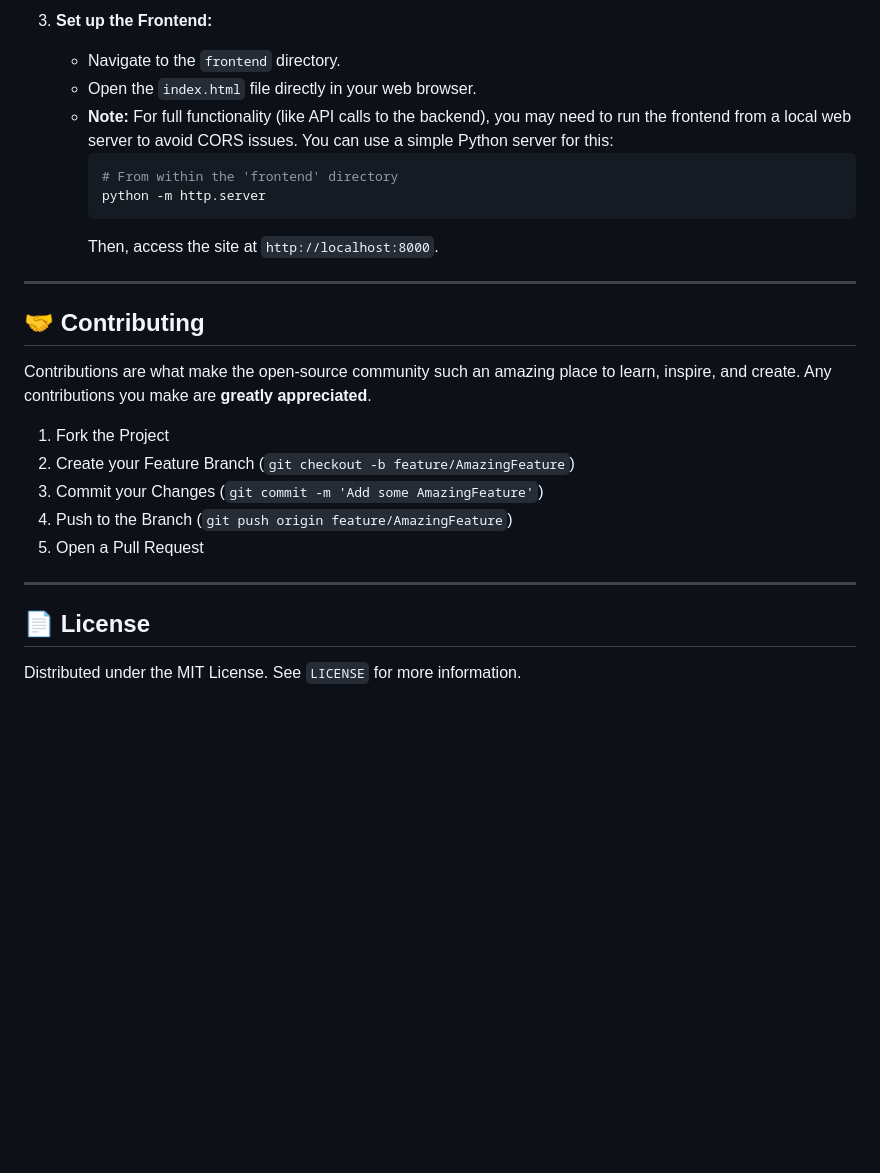
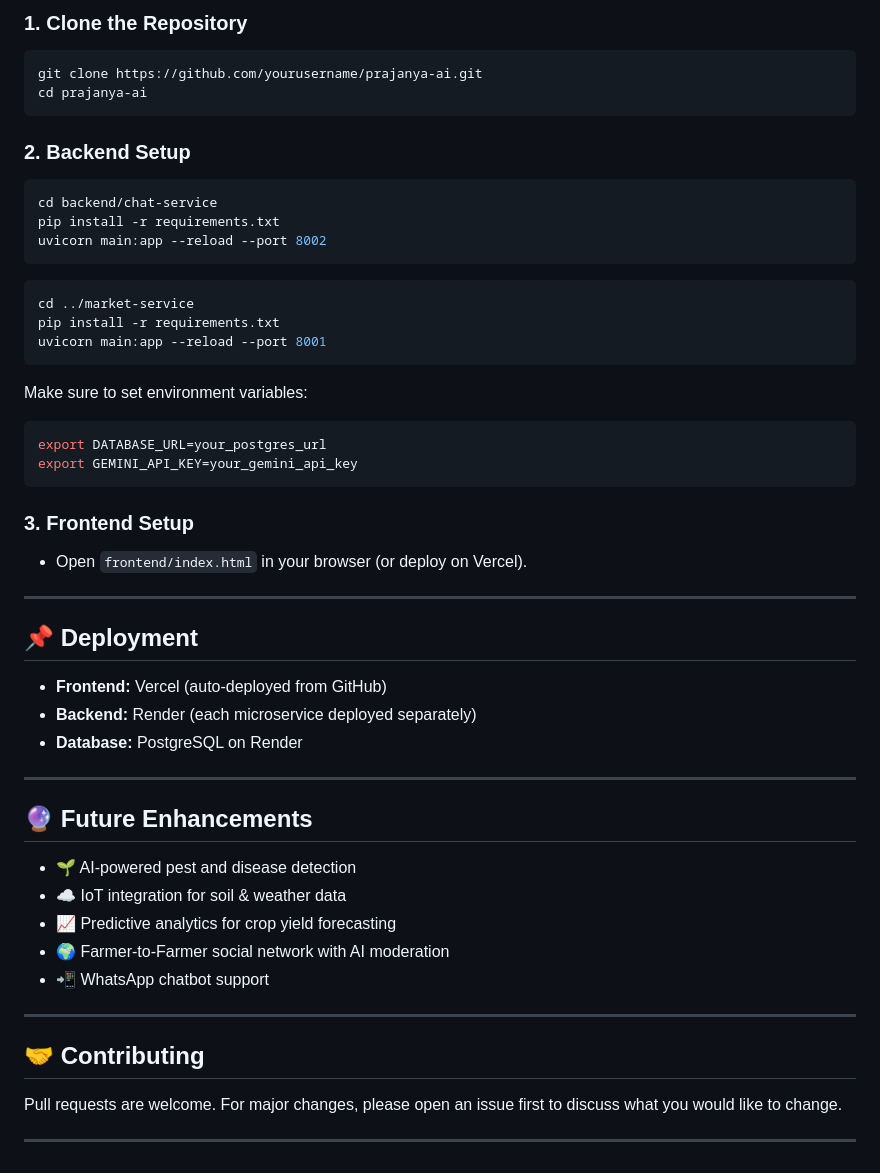
Before and after one commit to bayesdalok/KissanSarthi-AI, a Markdown page: README.md, the part around the change printed below. GitHub-like rendering; blank space fills up the shorter version.

````diff
--- a/README.md
+++ b/README.md
@@ -67,28 +86,58 @@ To get a local copy up and running, follow these simple steps.
 
-3.  **Set up the Frontend:**
-    * Navigate to the `frontend` directory.
-    * Open the `index.html` file directly in your web browser.
-    * **Note:** For full functionality (like API calls to the backend), you may need to run the frontend from a local web server to avoid CORS issues. You can use a simple Python server for this:
-        ```sh
-        # From within the 'frontend' directory
-        python -m http.server
-        ```
-        Then, access the site at `http://localhost:8000`.
+### 1. Clone the Repository
+
+```bash
+git clone https://github.com/yourusername/prajanya-ai.git
+cd prajanya-ai
+```
+
+### 2. Backend Setup
+
+```bash
+cd backend/chat-service
+pip install -r requirements.txt
+uvicorn main:app --reload --port 8002
+```
+
+```bash
+cd ../market-service
+pip install -r requirements.txt
+uvicorn main:app --reload --port 8001
+```
+
+Make sure to set environment variables:
+
+```bash
+export DATABASE_URL=your_postgres_url
+export GEMINI_API_KEY=your_gemini_api_key
+```
+
+### 3. Frontend Setup
+
+* Open `frontend/index.html` in your browser (or deploy on Vercel).
+
+---
+
+## 📌 Deployment
+
+* **Frontend:** Vercel (auto-deployed from GitHub)
+* **Backend:** Render (each microservice deployed separately)
+* **Database:** PostgreSQL on Render
+
+---
+
+## 🔮 Future Enhancements
+
+* 🌱 AI-powered pest and disease detection
+* ☁️ IoT integration for soil & weather data
+* 📈 Predictive analytics for crop yield forecasting
+* 🌍 Farmer-to-Farmer social network with AI moderation
+* 📲 WhatsApp chatbot support
 
 ---
 
 ## 🤝 Contributing
 
-Contributions are what make the open-source community such an amazing place to learn, inspire, and create. Any contributions you make are **greatly appreciated**.
-
-1.  Fork the Project
-2.  Create your Feature Branch (`git checkout -b feature/AmazingFeature`)
-3.  Commit your Changes (`git commit -m 'Add some AmazingFeature'`)
-4.  Push to the Branch (`git push origin feature/AmazingFeature`)
-5.  Open a Pull Request
+Pull requests are welcome. For major changes, please open an issue first to discuss what you would like to change.
 
 ---
-
-## 📄 License
-
-Distributed under the MIT License. See `LICENSE` for more information.
````
Also changed, not shown: other parts of README.md (+64 -45 lines).
